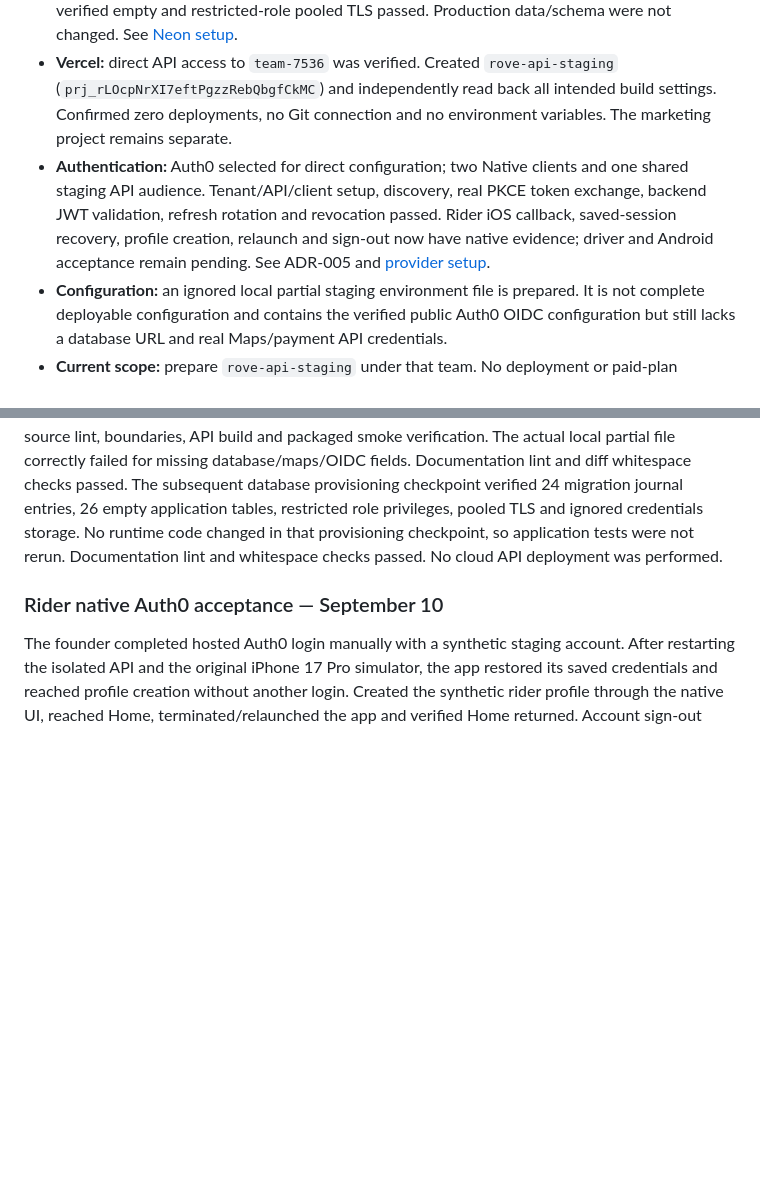
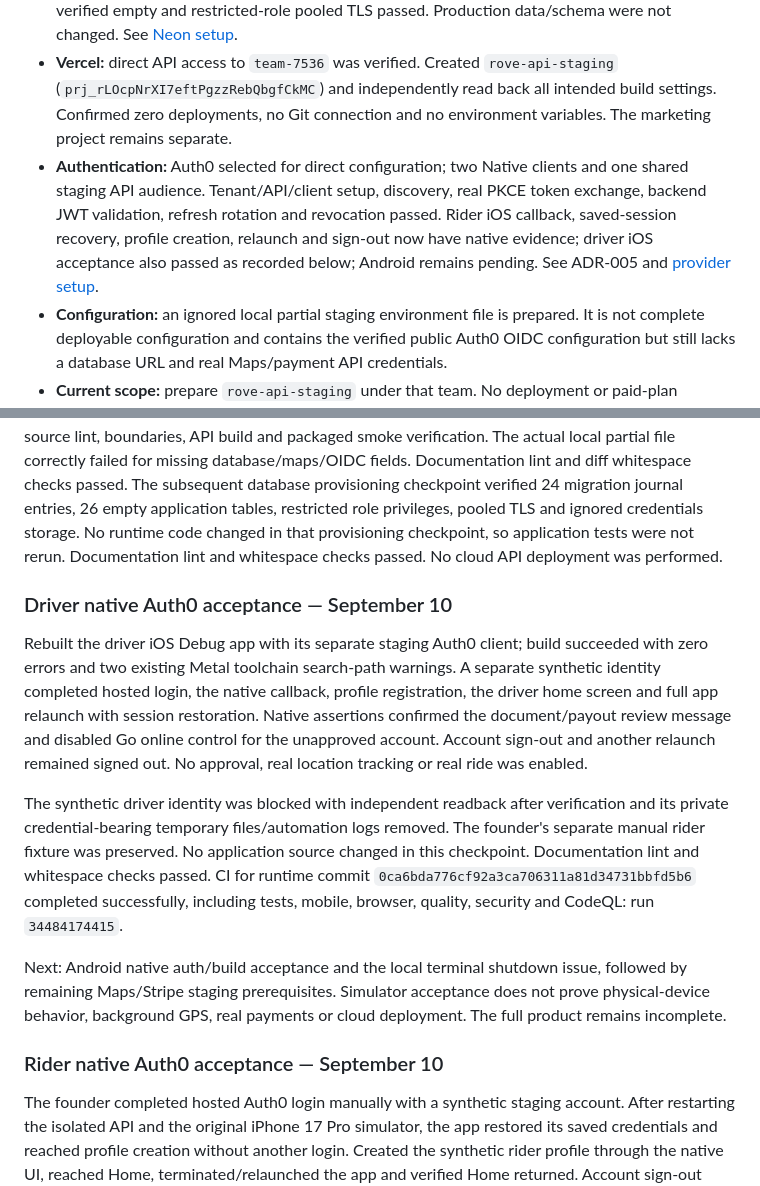
Before and after one commit to SahilWikhe/Rove_Mobile, a Markdown page: docs/18-implementation-status.md, 2 parts joined by grey strips. Drawn GitHub-style; blank space fills up the shorter version.

Commit message:
Document native driver Auth0 acceptance and CI evidence

```diff
--- a/docs/18-implementation-status.md
+++ b/docs/18-implementation-status.md
@@ -9,12 +9,20 @@ This section is the current summary; dated entries below are historical implemen
 - **Product:** rider and driver apps plus shared backend are implemented in part. Synthetic local journeys work; this is not a launch-ready service. Both apps still use the local preview backend.
 - **Database:** isolated Neon `rove-staging` exists with all 24 migrations and a restricted runtime role. The synthetic backend smoke passed over verified TLS. A separate clean `rove-provider-staging` branch is now migrated for real sandbox integration; all 26 application tables were verified empty and restricted-role pooled TLS passed. Production data/schema were not changed. See [Neon setup](60-neon-staging.md).
 - **Vercel:** direct API access to `team-7536` was verified. Created `rove-api-staging` (`prj_rLOcpNrXI7eftPgzzRebQbgfCkMC`) and independently read back all intended build settings. Confirmed zero deployments, no Git connection and no environment variables. The marketing project remains separate.
-- **Authentication:** Auth0 selected for direct configuration; two Native clients and one shared staging API audience. Tenant/API/client setup, discovery, real PKCE token exchange, backend JWT validation, refresh rotation and revocation passed. Rider iOS callback, saved-session recovery, profile creation, relaunch and sign-out now have native evidence; driver and Android acceptance remain pending. See ADR-005 and [provider setup](62-provider-setup-handoff.md).
+- **Authentication:** Auth0 selected for direct configuration; two Native clients and one shared staging API audience. Tenant/API/client setup, discovery, real PKCE token exchange, backend JWT validation, refresh rotation and revocation passed. Rider iOS callback, saved-session recovery, profile creation, relaunch and sign-out now have native evidence; driver iOS acceptance also passed as recorded below; Android remains pending. See ADR-005 and [provider setup](62-provider-setup-handoff.md).
 - **Configuration:** an ignored local partial staging environment file is prepared. It is not complete deployable configuration and contains the verified public Auth0 OIDC configuration but still lacks a database URL and real Maps/payment API credentials.
 - **Current scope:** prepare `rove-api-staging` under that team. No deployment or paid-plan upgrade at this checkpoint. Broad mobile feature work remains paused while staging infrastructure is prepared.
 - **Verification baseline:** the prior notification checkpoint passed 397 workspace tests. The later Neon change passed seven database tests, relevant typechecks/lint/docs/boundary/build checks and the Neon smoke. The entire workspace suite was not rerun for that later checkpoint.
 
 Checkpoint verification: project settings readback and empty deployment/environment lists passed at project creation. Added `pnpm staging:preflight` to validate one explicit environment file with runtime validators and shared recovery-secret validation. It does not use ambient credentials or perform network calls. Twelve targeted preflight/worker tests passed, plus API typecheck, changed-source lint, boundaries, API build and packaged smoke verification. The actual local partial file correctly failed for missing database/maps/OIDC fields. Documentation lint and diff whitespace checks passed. The subsequent database provisioning checkpoint verified 24 migration journal entries, 26 empty application tables, restricted role privileges, pooled TLS and ignored credentials storage. No runtime code changed in that provisioning checkpoint, so application tests were not rerun. Documentation lint and whitespace checks passed. No cloud API deployment was performed.
+
+### Driver native Auth0 acceptance — September 10
+
+Rebuilt the driver iOS Debug app with its separate staging Auth0 client; build succeeded with zero errors and two existing Metal toolchain search-path warnings. A separate synthetic identity completed hosted login, the native callback, profile registration, the driver home screen and full app relaunch with session restoration. Native assertions confirmed the document/payout review message and disabled Go online control for the unapproved account. Account sign-out and another relaunch remained signed out. No approval, real location tracking or real ride was enabled.
+
+The synthetic driver identity was blocked with independent readback after verification and its private credential-bearing temporary files/automation logs removed. The founder's separate manual rider fixture was preserved. No application source changed in this checkpoint. Documentation lint and whitespace checks passed. CI for runtime commit `0ca6bda776cf92a3ca706311a81d34731bbfd5b6` completed successfully, including tests, mobile, browser, quality, security and CodeQL: run `34484174415`.
+
+Next: Android native auth/build acceptance and the local terminal shutdown issue, followed by remaining Maps/Stripe staging prerequisites. Simulator acceptance does not prove physical-device behavior, background GPS, real payments or cloud deployment. The full product remains incomplete.
 
 ### Rider native Auth0 acceptance — September 10
 
```
Also changed, not shown: docs/62-provider-setup-handoff.md (+8 -0 lines).
